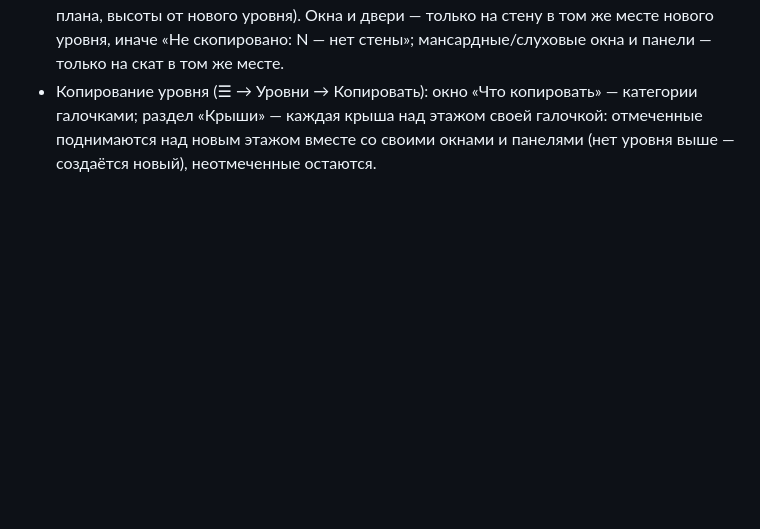
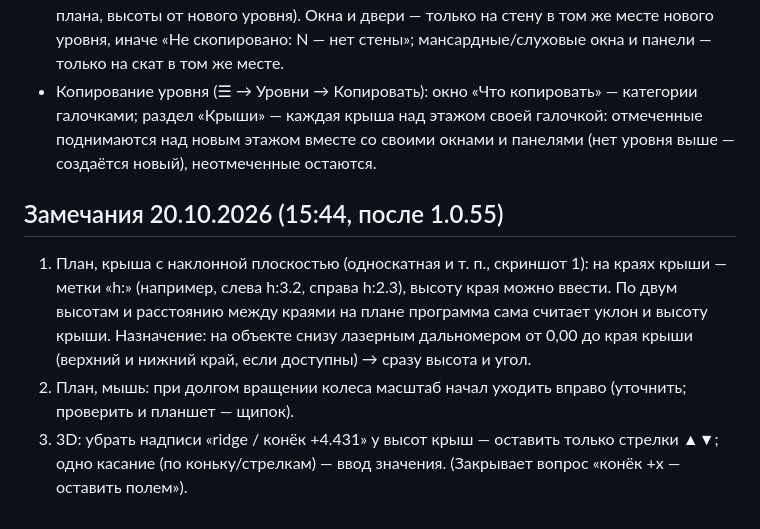
Before and after one commit to fuadescore-lgtm/zamer, a Markdown page: TZ_2026-10-13.md, the part around the change. Drawn GitHub-style; blank space fills up the shorter version.

Commit message:
TZ: remarks 20.10 15:44 (edge heights → slope, wheel zoom, 3D ridge labels) [skip ci]
Co-Authored-By: Claude Opus 5.5 <noreply@anthropic.com>
Claude-Session: https://claude.ai/code/session_013Xj2HnZp4SaucR5PaR6RJF

```diff
--- a/TZ_2026-10-13.md
+++ b/TZ_2026-10-13.md
@@ -328,3 +328,8 @@
 - «Выбор ▾»: «Штучный выбор» и «Выбрать несколько» (касания добавляют/убирают; «Готово» / «Отмена», ✓ / ✕, «Назад»).
 - «Копировать ▸» в быстром меню: «На этом уровне» / «На другой уровень» (то же место плана, высоты от нового уровня). Окна и двери — только на стену в том же месте нового уровня, иначе «Не скопировано: N — нет стены»; мансардные/слуховые окна и панели — только на скат в том же месте.
 - Копирование уровня (☰ → Уровни → Копировать): окно «Что копировать» — категории галочками; раздел «Крыши» — каждая крыша над этажом своей галочкой: отмеченные поднимаются над новым этажом вместе со своими окнами и панелями (нет уровня выше — создаётся новый), неотмеченные остаются.
+
+## Замечания 20.10.2026 (15:44, после 1.0.55)
+1. План, крыша с наклонной плоскостью (односкатная и т. п., скриншот 1): на краях крыши — метки «h:» (например, слева h:3.2, справа h:2.3), высоту края можно ввести. По двум высотам и расстоянию между краями на плане программа сама считает уклон и высоту крыши. Назначение: на объекте снизу лазерным дальномером от 0,00 до края крыши (верхний и нижний край, если доступны) → сразу высота и угол.
+2. План, мышь: при долгом вращении колеса масштаб начал уходить вправо (уточнить; проверить и планшет — щипок).
+3. 3D: убрать надписи «ridge / конёк +4.431» у высот крыш — оставить только стрелки ▲▼; одно касание (по коньку/стрелкам) — ввод значения. (Закрывает вопрос «конёк +x — оставить полем»).
```
